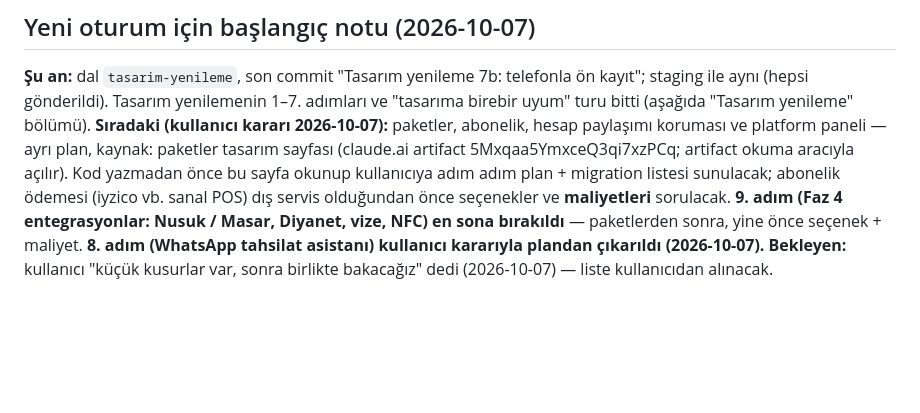
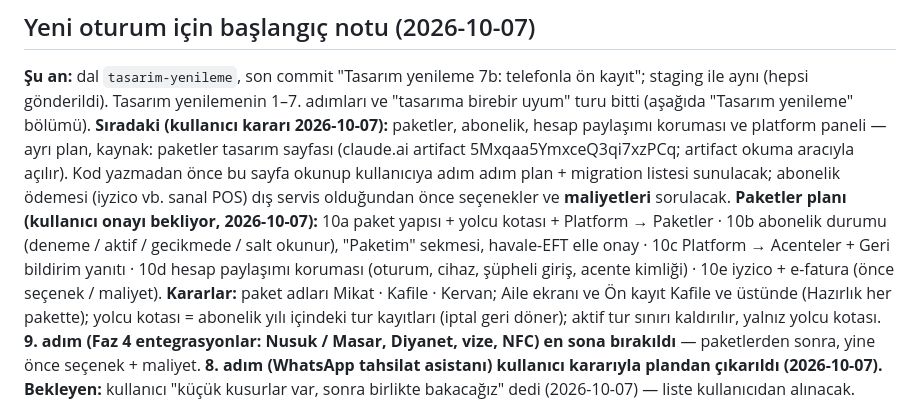
Before and after one commit to weberkanedu/marhal, a Markdown page: DURUM.md, the part around the change. Drawn GitHub-style; blank space fills up the shorter version.

Commit message:
DURUM: paketler planı ve kullanıcı kararları
Co-Authored-By: Claude Opus 5.5 <noreply@anthropic.com>

```diff
--- a/DURUM.md
+++ b/DURUM.md
@@ -11,6 +11,12 @@ Tasarım yenilemenin 1–7. adımları ve "tasarıma birebir uyum" turu bitti (a
 kaynak: paketler tasarım sayfası (claude.ai artifact 5Mxqaa5YmxceQ3qi7xzPCq; artifact okuma aracıyla açılır). Kod yazmadan önce
 bu sayfa okunup kullanıcıya adım adım plan + migration listesi sunulacak; abonelik ödemesi (iyzico vb. sanal POS) dış servis
 olduğundan önce seçenekler ve **maliyetleri** sorulacak.
+**Paketler planı (kullanıcı onayı bekliyor, 2026-10-07):** 10a paket yapısı + yolcu kotası + Platform → Paketler ·
+10b abonelik durumu (deneme / aktif / gecikmede / salt okunur), "Paketim" sekmesi, havale-EFT elle onay ·
+10c Platform → Acenteler + Geri bildirim yanıtı · 10d hesap paylaşımı koruması (oturum, cihaz, şüpheli giriş, acente kimliği) ·
+10e iyzico + e-fatura (önce seçenek / maliyet). **Kararlar:** paket adları Mikat · Kafile · Kervan; Aile ekranı ve Ön kayıt
+Kafile ve üstünde (Hazırlık her pakette); yolcu kotası = abonelik yılı içindeki tur kayıtları (iptal geri döner);
+aktif tur sınırı kaldırılır, yalnız yolcu kotası.
 **9. adım (Faz 4 entegrasyonlar: Nusuk / Masar, Diyanet, vize, NFC) en sona bırakıldı** — paketlerden sonra, yine önce seçenek + maliyet.
 **8. adım (WhatsApp tahsilat asistanı) kullanıcı kararıyla plandan çıkarıldı (2026-10-07).**
 **Bekleyen:** kullanıcı "küçük kusurlar var, sonra birlikte bakacağız" dedi (2026-10-07) — liste kullanıcıdan alınacak.
```
